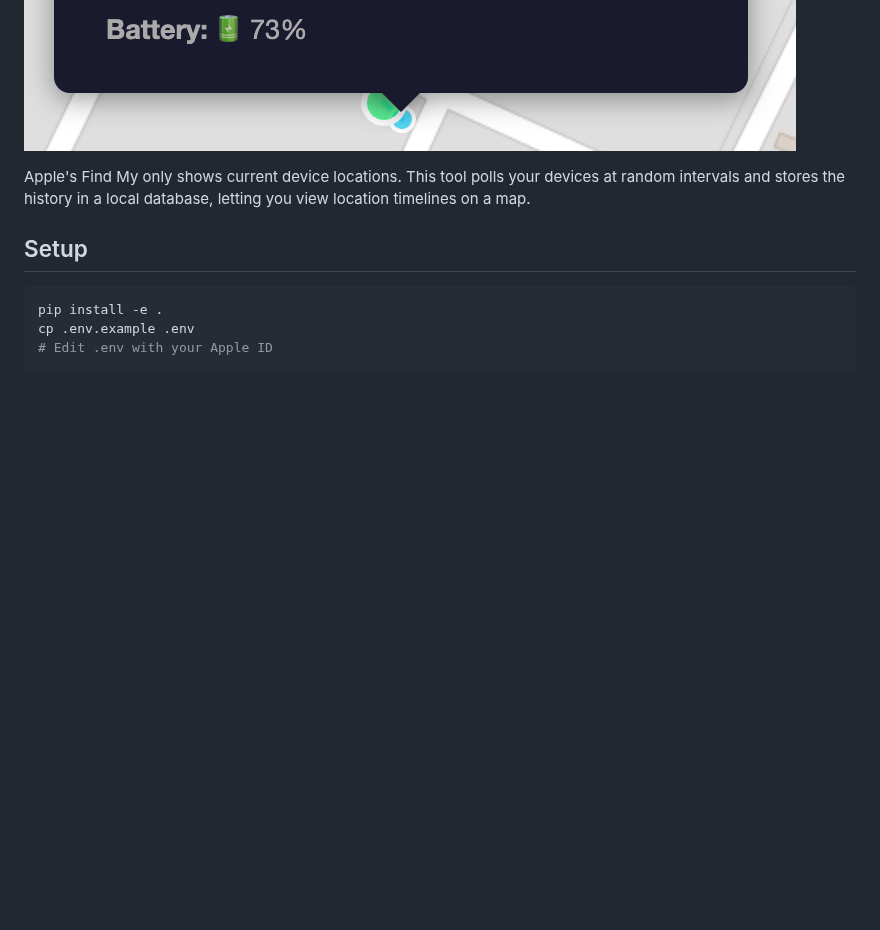
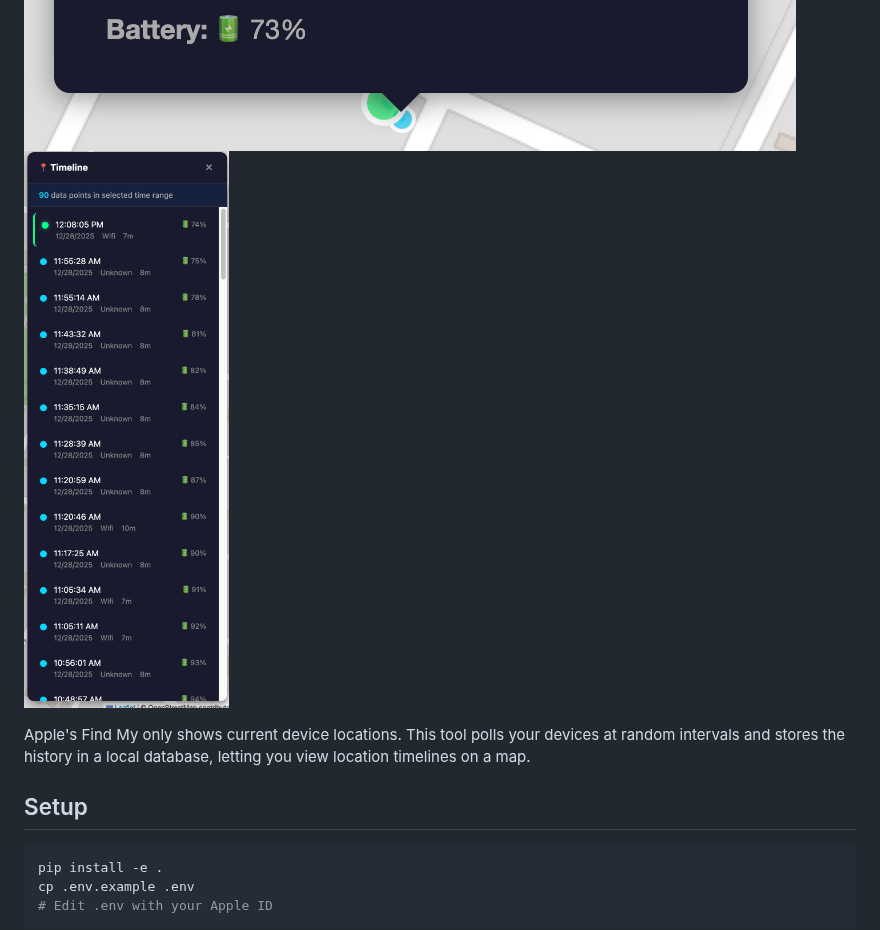
Before and after one commit to heckpiet/find-my-timeline-unraid, a Markdown page: README.md, the part around the change. GitHub-like rendering; pictures changed too: preview3.png (added); blank space fills up the shorter version.

Commit message:
docs: add timeline preview

```diff
--- a/README.md
+++ b/README.md
@@ -4,6 +4,7 @@ Track historical location data from your Apple devices using the Find My service
 
 ![Preview](preview.png)
 ![Preview Detail](preview2.png)
+![Preview Timeline](preview3.png)
 
 Apple's Find My only shows current device locations. This tool polls your devices at random intervals and stores the history in a local database, letting you view location timelines on a map.
 
```
